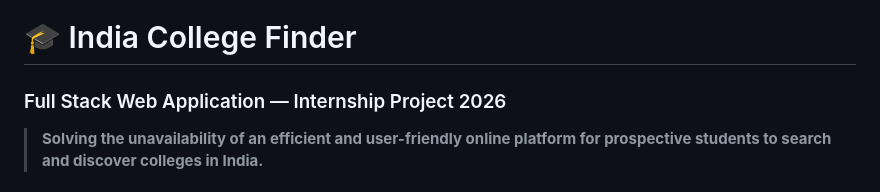
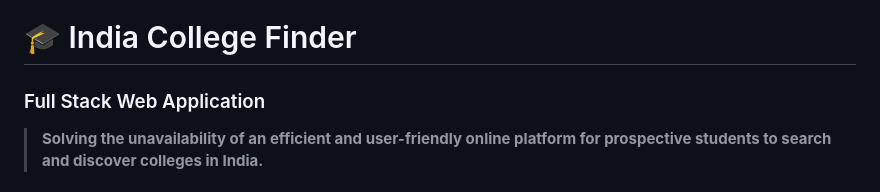
Before and after one commit to MonalikaGhorai/college-finder, a Markdown page: README.md, the part around the change. Rendered like a GitHub page.

```diff
--- a/README.md
+++ b/README.md
@@ -1,5 +1,5 @@
 # 🎓 India College Finder
-### Full Stack Web Application — Internship Project 2026
+### Full Stack Web Application
 
 > **Solving the unavailability of an efficient and user-friendly online platform for prospective students to search and discover colleges in India.**
 
```
